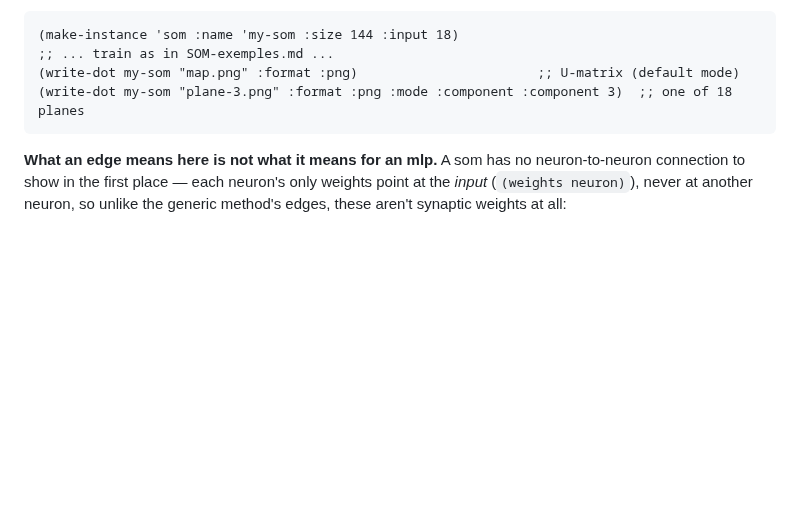
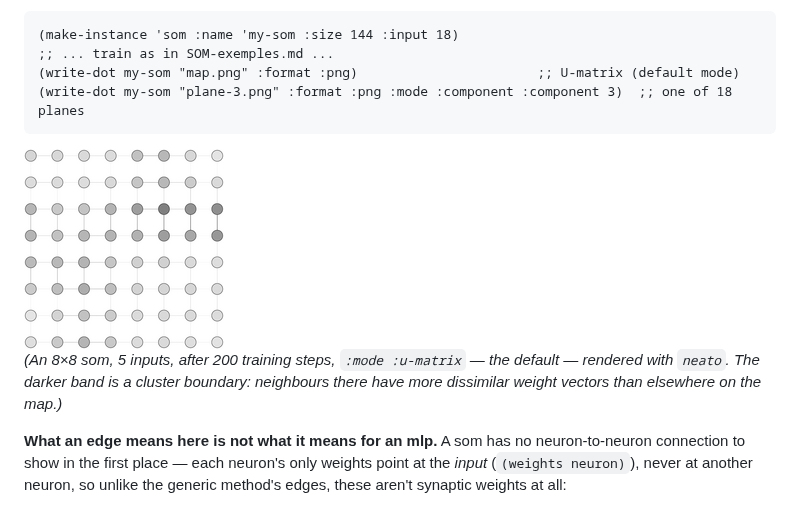
Before and after one commit to FredVoisin/neuromuse, a Markdown page: doc/formats.md, the part around the change. GitHub-like rendering; pictures changed too: img/som-umatrix-demo.png (added); blank space fills up the shorter version.

Commit message:
doc/formats.md : exemple de rendu U-matrix pour write-dot sur som
img/som-umatrix-demo.png (200x200) : carte 8x8, 5 entrees, 200 pas
d'apprentissage, :mode :u-matrix (le defaut), rendu par neato -- frontiere
de cluster visible (bande plus sombre). Insere dans la section SOM de
doc/formats.md, juste apres le premier exemple de code.

Co-Authored-By: Claude Sonnet 5 <noreply@anthropic.com>

````diff
--- a/doc/formats.md
+++ b/doc/formats.md
@@ -177,6 +177,12 @@ default) instead of letting the engine lay them out:
 (write-dot my-som "plane-3.png" :format :png :mode :component :component 3)  ;; one of 18 planes
 ```
 
+<img src="../img/som-umatrix-demo.png" alt="U-matrix render of an 8x8 SOM, grayscale nodes and edges with a visible darker cluster boundary" width="200">
+
+*(An 8×8 som, 5 inputs, after 200 training steps, `:mode :u-matrix` — the default — rendered with
+`neato`. The darker band is a cluster boundary: neighbours there have more dissimilar weight vectors
+than elsewhere on the map.)*
+
 **What an edge means here is not what it means for an mlp.** A som has no neuron-to-neuron connection
 to show in the first place — each neuron's only weights point at the *input* (`(weights neuron)`), never
 at another neuron, so unlike the generic method's edges, these aren't synaptic weights at all:
````
